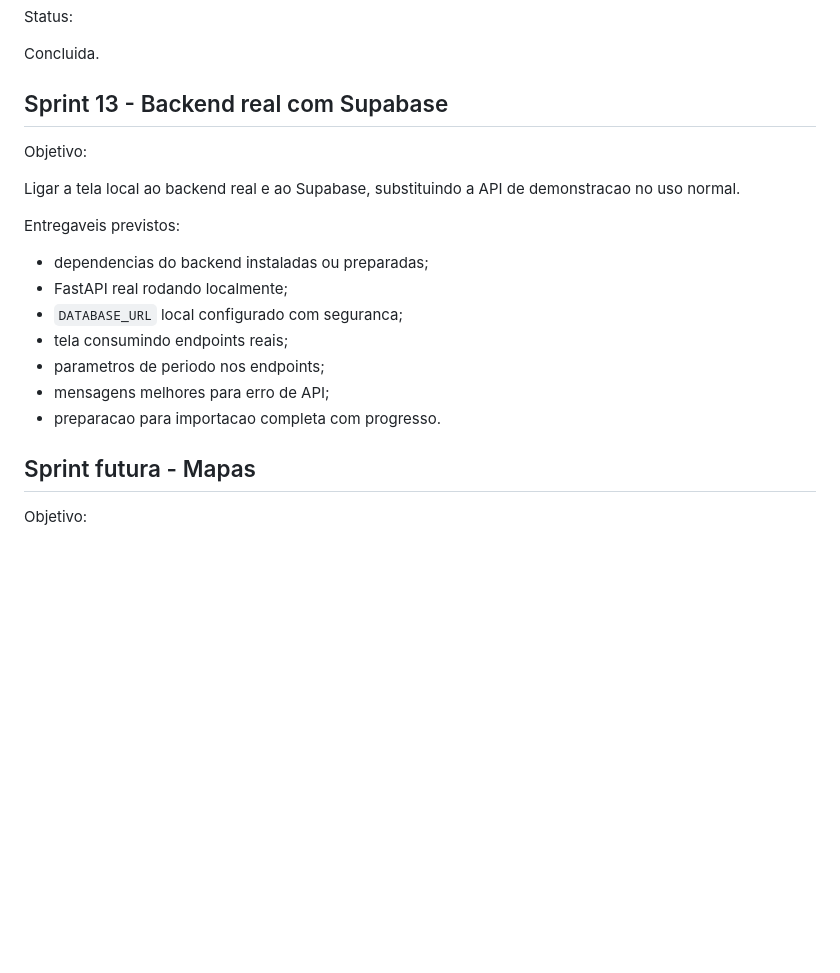
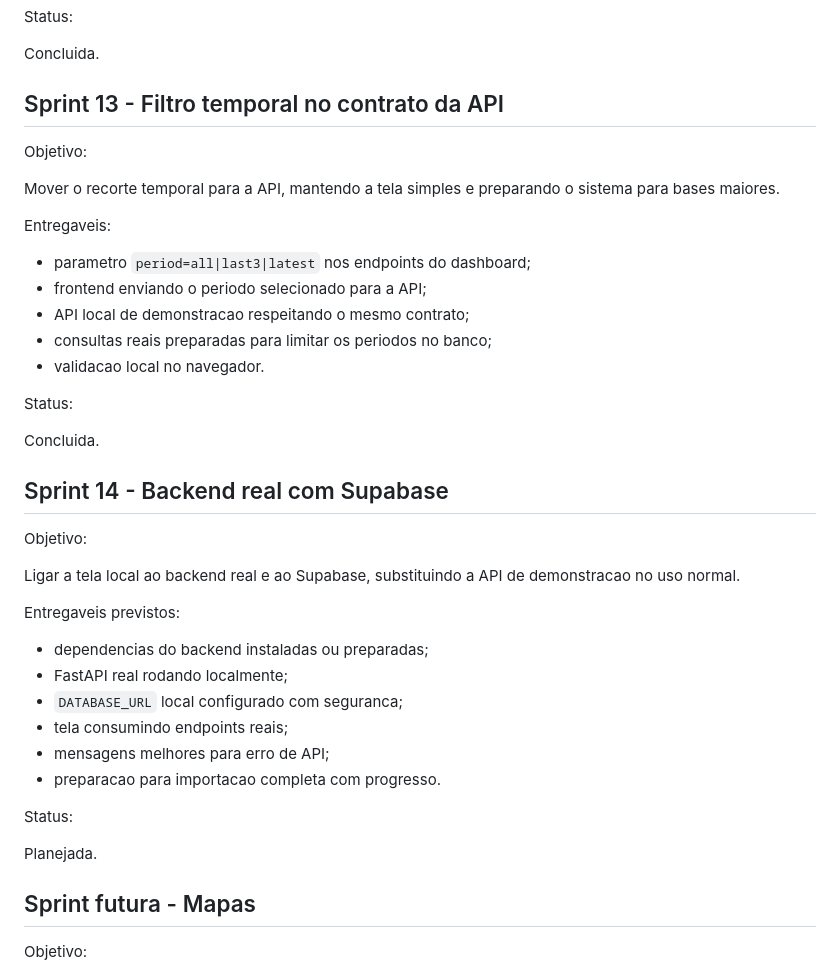
Before and after one commit to Mpase01/ANATEL_Dashboard_v2, a Markdown page: docs/ROADMAP.md, the part around the change. Drawn GitHub-style; blank space fills up the shorter version.

Commit message:
Update roadmap after period API sprint

```diff
--- a/docs/ROADMAP.md
+++ b/docs/ROADMAP.md
@@ -240,7 +240,25 @@ Status:
 
 Concluida.
 
-## Sprint 13 - Backend real com Supabase
+## Sprint 13 - Filtro temporal no contrato da API
+
+Objetivo:
+
+Mover o recorte temporal para a API, mantendo a tela simples e preparando o sistema para bases maiores.
+
+Entregaveis:
+
+- parametro `period=all|last3|latest` nos endpoints do dashboard;
+- frontend enviando o periodo selecionado para a API;
+- API local de demonstracao respeitando o mesmo contrato;
+- consultas reais preparadas para limitar os periodos no banco;
+- validacao local no navegador.
+
+Status:
+
+Concluida.
+
+## Sprint 14 - Backend real com Supabase
 
 Objetivo:
 
@@ -252,9 +270,12 @@ Entregaveis previstos:
 - FastAPI real rodando localmente;
 - `DATABASE_URL` local configurado com seguranca;
 - tela consumindo endpoints reais;
-- parametros de periodo nos endpoints;
 - mensagens melhores para erro de API;
 - preparacao para importacao completa com progresso.
+
+Status:
+
+Planejada.
 
 ## Sprint futura - Mapas
 
```
